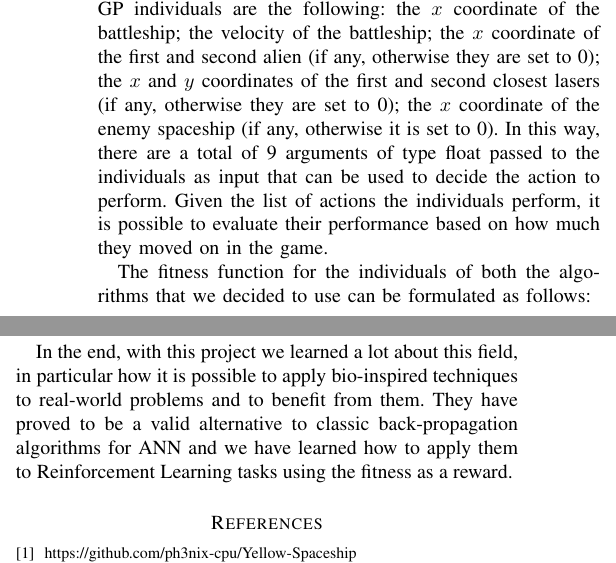
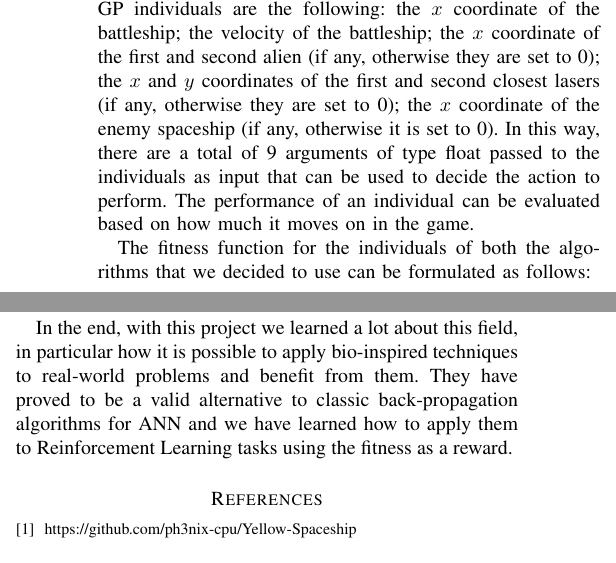
Before and after one commit to DavideLusuardi/BAI-report, a LaTeX paper (Autonomously playing Yellow-Spaceship using NEAT and GP.tex, which reads 03_methodologies_implementation.tex, 05_conclusions.tex): two parts of the columns of pages 2 and 4 of 6, joined at a grey line, cut so that both start at the same text. Compiled offline with pdfLaTeX.

Commit message:
last fix

```diff
--- a/03_methodologies_implementation.tex
+++ b/03_methodologies_implementation.tex
@@ -12,8 +12,8 @@ the $x$ coordinate of the first and second alien (if any, otherwise they are set
 the $x$ and $y$ coordinates of the first and second closest lasers (if any, otherwise they are set to 0);
 the $x$ coordinate of the enemy spaceship (if any, otherwise it is set to 0).
 In this way, there are a total of 9 arguments of type float passed to the individuals as input that
-can be used to decide the action to perform. Given the list of actions the individuals perform, it is
-possible to evaluate their performance based on how much they moved on in the game.
+can be used to decide the action to perform.
+The performance of an individual can be evaluated based on how much it moves on in the game.
 
 The fitness function for the individuals of both the algorithms that we decided to use can be
 formulated as follows:
--- a/05_conclusions.tex
+++ b/05_conclusions.tex
@@ -13,6 +13,6 @@ computational resources, especially when the frame threshold is reached. Due to
 number of runs and individuals should be limited.
 
 In the end, with this project we learned a lot about this field, in particular how it is possible to
-apply bio-inspired techniques to real-world problems and to benefit from them. They have
+apply bio-inspired techniques to real-world problems and benefit from them. They have
 proved to be a valid alternative to classic back-propagation algorithms for ANN and we have learned how to
 apply them to Reinforcement Learning tasks using the fitness as a reward.
```
Also changed, not shown: Autonomously playing Yellow-Spaceship using NEAT and GP.pdf.
